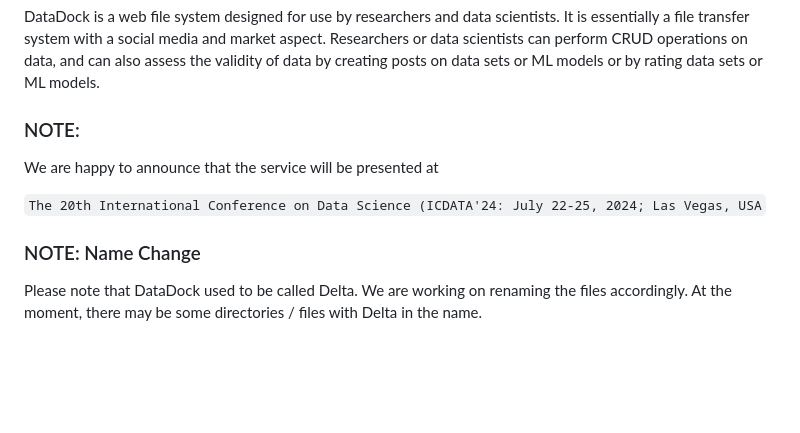
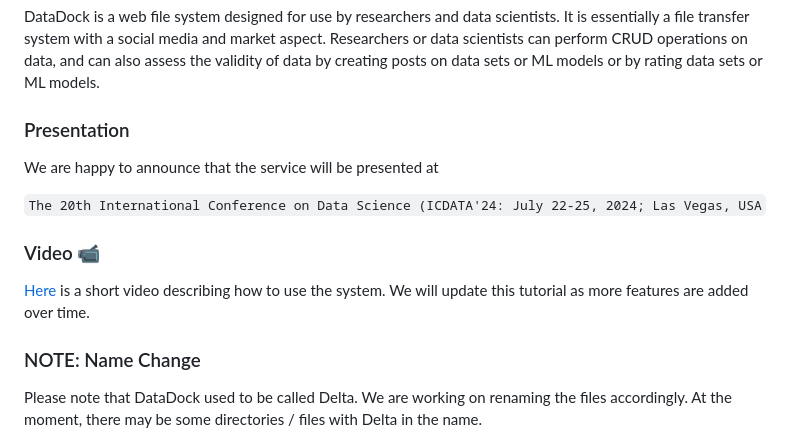
Before and after one commit to lxaw/DataDock, a Markdown page: README.md, the part around the change. Drawn GitHub-style; blank space fills up the shorter version.

```diff
--- a/README.md
+++ b/README.md
@@ -1,11 +1,14 @@
 # What is it ❓
 DataDock is a web file system designed for use by researchers and data scientists. It is essentially a file transfer system with a social media and market aspect. Researchers or data scientists can perform CRUD operations on data, and can also assess the validity of data by creating posts on data sets or ML models or by rating data sets or ML models.
 
-### NOTE:
+### Presentation
 We are happy to announce that the service will be presented at
 
 `The 20th International Conference on Data Science
     (ICDATA'24: July 22-25, 2024; Las Vegas, USA`
+
+### Video 📹
+[Here](#) is a short video describing how to use the system. We will update this tutorial as more features are added over time.
 
 ### NOTE: Name Change
 Please note that DataDock used to be called Delta. We are working on renaming the files accordingly. At the moment, there may be some directories / files with Delta in the name.
```
